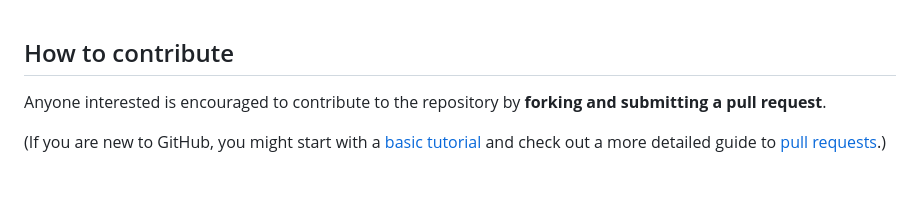
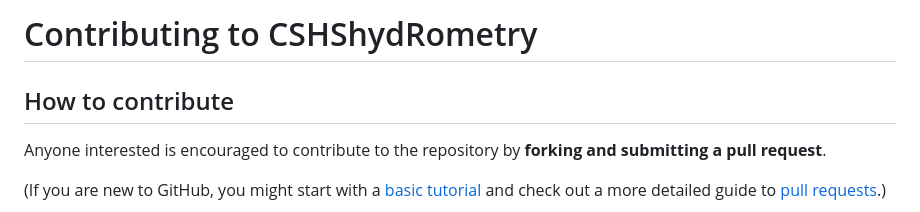
Before and after one commit to CSHS-CWRA/CSHShydRometry, a Markdown page: CONTRIBUTING.md, the part around the change. GitHub-like rendering; blank space fills up the shorter version.

Commit message:
CONTRIBUTING.md: add a title, which pkgdown uses for the page
Co-Authored-By: Claude Opus 5.5 <noreply@anthropic.com>

```diff
--- a/CONTRIBUTING.md
+++ b/CONTRIBUTING.md
@@ -1,3 +1,5 @@
+# Contributing to CSHShydRometry
+
 ## How to contribute
 
 Anyone interested is encouraged to contribute to the repository by **forking
```
